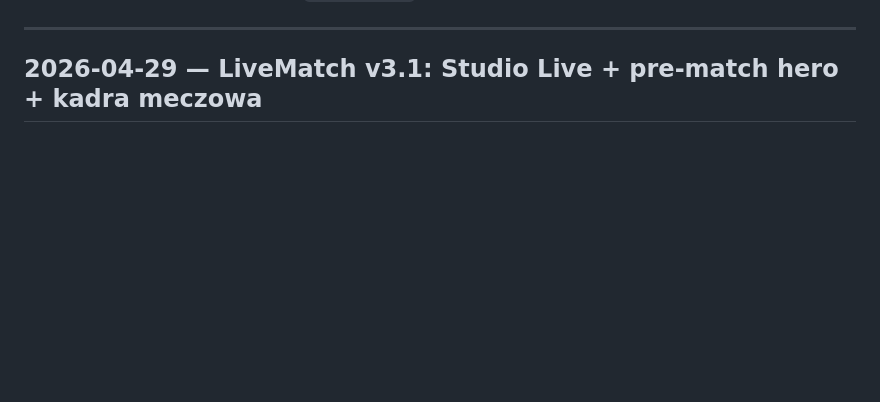
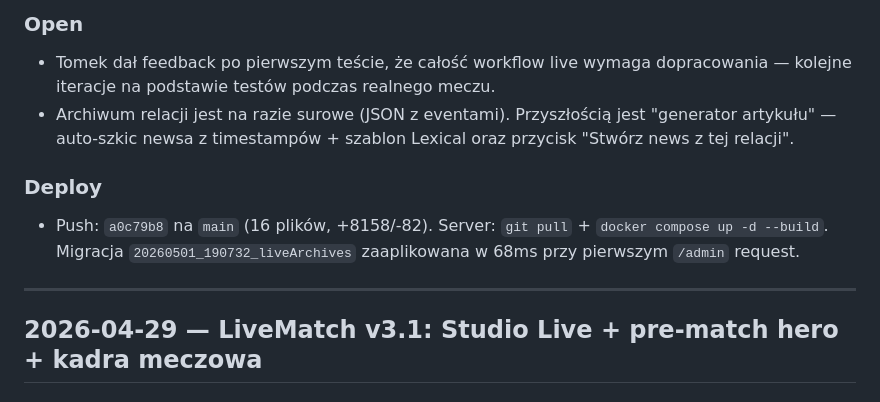
Before and after one commit to tomeczeq10/wkswierzbice, a Markdown page: CHANGELOG.md, the part around one of its changes. Rendered like a GitHub page; blank space fills up the shorter version.

Commit message:
docs(changelog): 2026-05-02 mobile-first admin + live-match flow
Co-Authored-By: Claude Sonnet 4.6 <noreply@anthropic.com>

```diff
--- a/CHANGELOG.md
+++ b/CHANGELOG.md
@@ -13,3 +92,16 @@ Aktualny snapshot stanu projektu: [`docs/STATE.md`](docs/STATE.md).
+### Open
+
+- Tomek dał feedback po pierwszym teście, że całość workflow live wymaga
+  dopracowania — kolejne iteracje na podstawie testów podczas realnego meczu.
+- Archiwum relacji jest na razie surowe (JSON z eventami). Przyszłością jest
+  "generator artykułu" — auto-szkic newsa z timestampów + szablon Lexical
+  oraz przycisk "Stwórz news z tej relacji".
+
+### Deploy
+
+- Push: `a0c79b8` na `main` (16 plików, +8158/-82). Server: `git pull` +
+  `docker compose up -d --build`. Migracja `20260501_190732_liveArchives`
+  zaaplikowana w 68ms przy pierwszym `/admin` request.
 
 ---
 
```
Also changed, not shown: other parts of CHANGELOG.md (+79 -0 lines).
